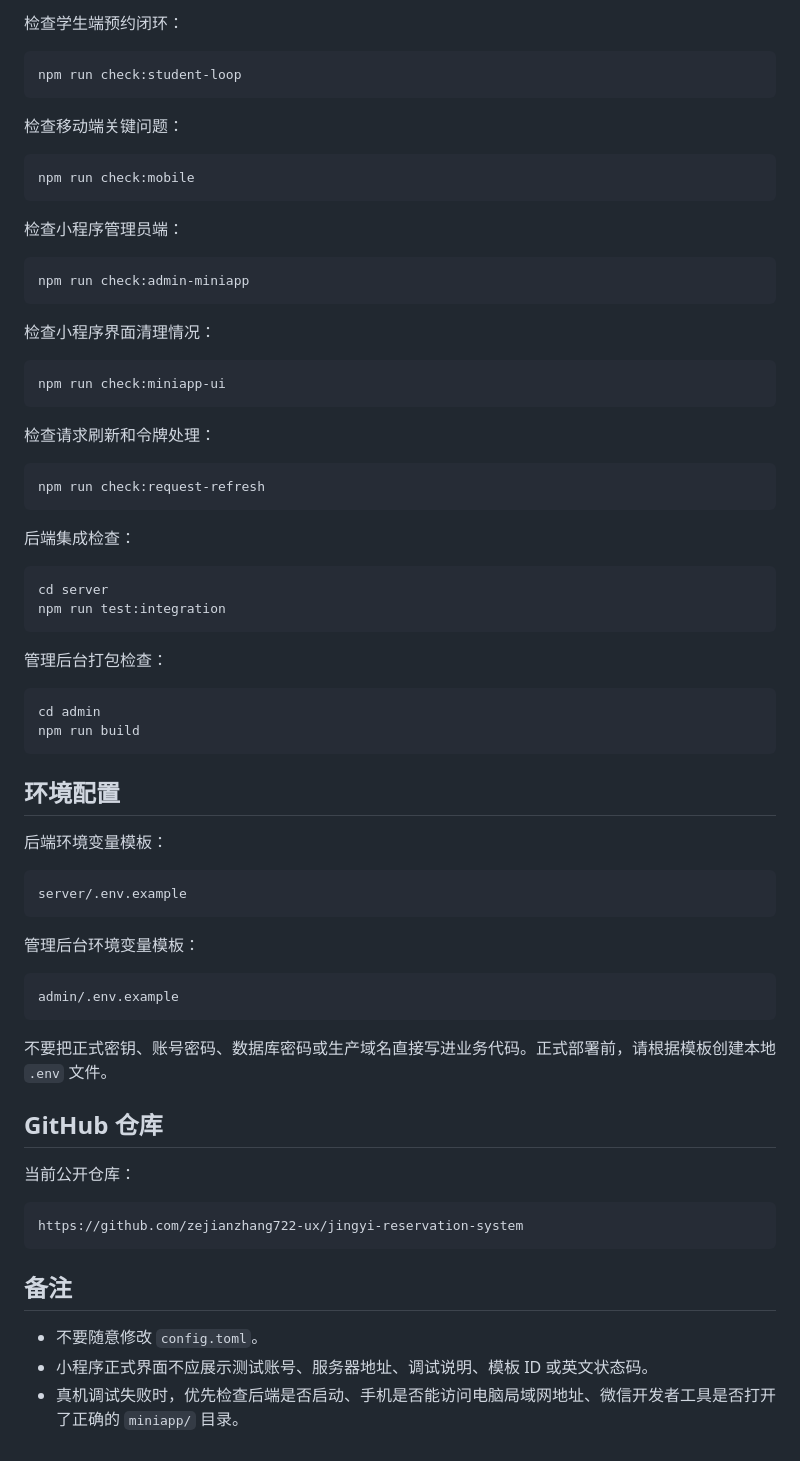
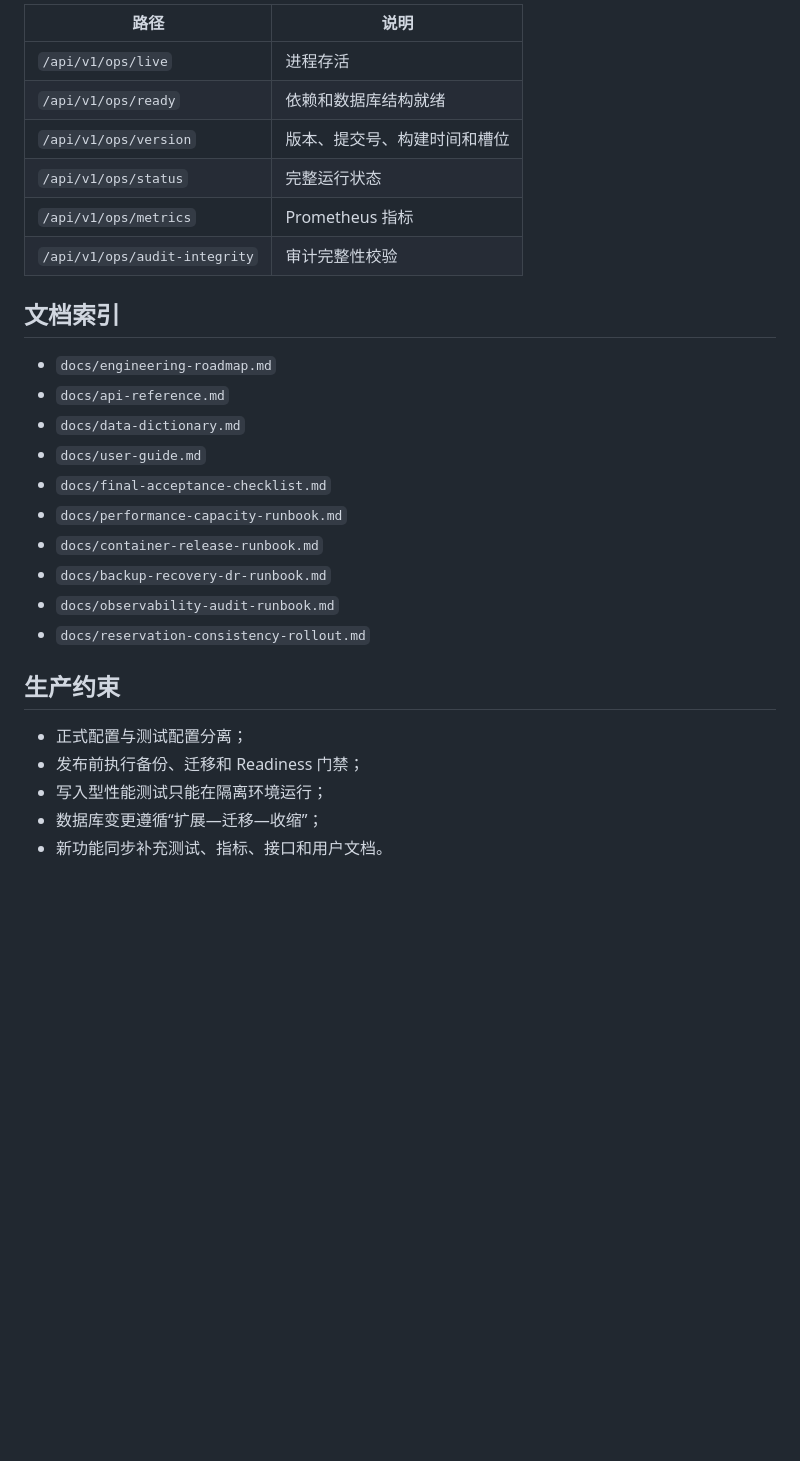
Before and after one commit to zejianzhang722-ux/jingyi-reservation-system, a Markdown page: README.md, the part around one of its changes. Rendered like a GitHub page; blank space fills up the shorter version.

````diff
--- a/README.md
+++ b/README.md
@@ -85,74 +73,30 @@ npm run check:test-data
 
-检查学生端预约闭环：
+| 路径 | 说明 |
+|---|---|
+| `/api/v1/ops/live` | 进程存活 |
+| `/api/v1/ops/ready` | 依赖和数据库结构就绪 |
+| `/api/v1/ops/version` | 版本、提交号、构建时间和槽位 |
+| `/api/v1/ops/status` | 完整运行状态 |
+| `/api/v1/ops/metrics` | Prometheus 指标 |
+| `/api/v1/ops/audit-integrity` | 审计完整性校验 |
 
-```bash
-npm run check:student-loop
-```
+## 文档索引
 
-检查移动端关键问题：
+- `docs/engineering-roadmap.md`
+- `docs/api-reference.md`
+- `docs/data-dictionary.md`
+- `docs/user-guide.md`
+- `docs/final-acceptance-checklist.md`
+- `docs/performance-capacity-runbook.md`
+- `docs/container-release-runbook.md`
+- `docs/backup-recovery-dr-runbook.md`
+- `docs/observability-audit-runbook.md`
+- `docs/reservation-consistency-rollout.md`
 
-```bash
-npm run check:mobile
-```
+## 生产约束
 
-检查小程序管理员端：
-
-```bash
-npm run check:admin-miniapp
-```
-
-检查小程序界面清理情况：
-
-```bash
-npm run check:miniapp-ui
-```
-
-检查请求刷新和令牌处理：
-
-```bash
-npm run check:request-refresh
-```
-
-后端集成检查：
-
-```bash
-cd server
-npm run test:integration
-```
-
-管理后台打包检查：
-
-```bash
-cd admin
-npm run build
-```
-
-## 环境配置
-
-后端环境变量模板：
-
-```text
-server/.env.example
-```
-
-管理后台环境变量模板：
-
-```text
-admin/.env.example
-```
-
-不要把正式密钥、账号密码、数据库密码或生产域名直接写进业务代码。正式部署前，请根据模板创建本地 `.env` 文件。
-
-## GitHub 仓库
-
-当前公开仓库：
-
-```text
-https://github.com/zejianzhang722-ux/jingyi-reservation-system
-```
-
-## 备注
-
-- 不要随意修改 `config.toml`。
-- 小程序正式界面不应展示测试账号、服务器地址、调试说明、模板 ID 或英文状态码。
-- 真机调试失败时，优先检查后端是否启动、手机是否能访问电脑局域网地址、微信开发者工具是否打开了正确的 `miniapp/` 目录。
+- 正式配置与测试配置分离；
+- 发布前执行备份、迁移和 Readiness 门禁；
+- 写入型性能测试只能在隔离环境运行；
+- 数据库变更遵循“扩展—迁移—收缩”；
+- 新功能同步补充测试、指标、接口和用户文档。
````
Also changed, not shown: other parts of README.md (+41 -53 lines).
